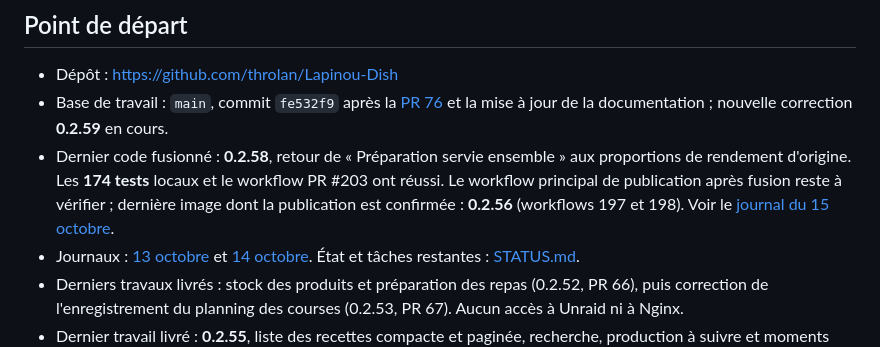
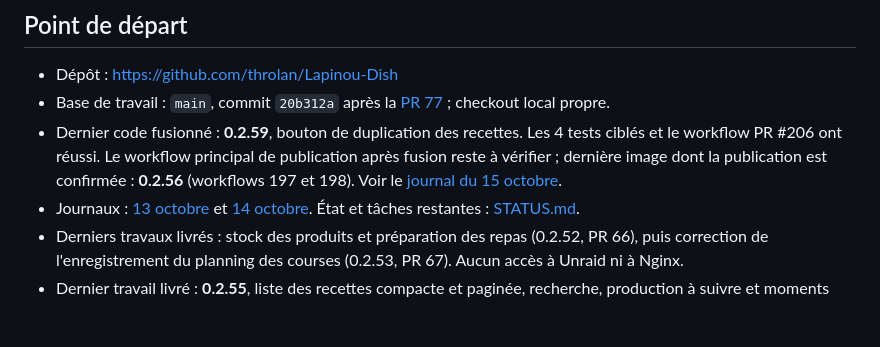
Before and after one commit to throlan/Lapinou-Dish, a Markdown page: docs/REPRISE.md, the part around the change. GitHub-like rendering; blank space fills up the shorter version.

Commit message:
Record recipe duplication release

```diff
--- a/docs/REPRISE.md
+++ b/docs/REPRISE.md
@@ -3,8 +3,8 @@
 ## Point de départ
 
 - Dépôt : https://github.com/throlan/Lapinou-Dish
-- Base de travail : `main`, commit `fe532f9` après la [PR 76](https://github.com/throlan/Lapinou-Dish/pull/76) et la mise à jour de la documentation ; nouvelle correction **0.2.59** en cours.
-- Dernier code fusionné : **0.2.58**, retour de « Préparation servie ensemble » aux proportions de rendement d'origine. Les **174 tests** locaux et le workflow PR #203 ont réussi. Le workflow principal de publication après fusion reste à vérifier ; dernière image dont la publication est confirmée : **0.2.56** (workflows 197 et 198). Voir le [journal du 15 octobre](SESSION-2026-10-15.md).
+- Base de travail : `main`, commit `20b312a` après la [PR 77](https://github.com/throlan/Lapinou-Dish/pull/77) ; checkout local propre.
+- Dernier code fusionné : **0.2.59**, bouton de duplication des recettes. Les 4 tests ciblés et le workflow PR #206 ont réussi. Le workflow principal de publication après fusion reste à vérifier ; dernière image dont la publication est confirmée : **0.2.56** (workflows 197 et 198). Voir le [journal du 15 octobre](SESSION-2026-10-15.md).
 - Journaux : [13 octobre](SESSION-2026-10-13.md) et [14 octobre](SESSION-2026-10-14.md). État et tâches restantes : [STATUS.md](STATUS.md).
 - Derniers travaux livrés : stock des produits et préparation des repas (0.2.52, PR 66), puis correction de l'enregistrement du planning des courses (0.2.53, PR 67). Aucun accès à Unraid ni à Nginx.
 - Dernier travail livré : **0.2.55**, liste des recettes compacte et paginée, recherche, production à suivre et moments adaptés modifiables sur chaque ligne. La PR 71 et le workflow 193 ont réussi. La refonte de Courses & stocks demeure documentée dans [son guide](SHOPPING-STOCK-PAGE.md).
```
Also changed, not shown: docs/SESSION-2026-10-15.md (+2 -1 lines), docs/STATUS.md (+1 -1 lines).
